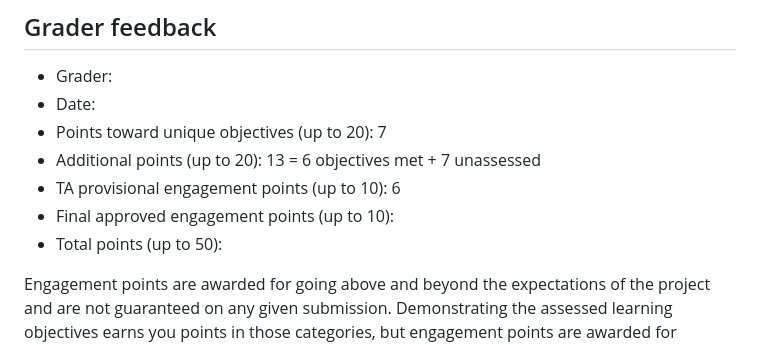
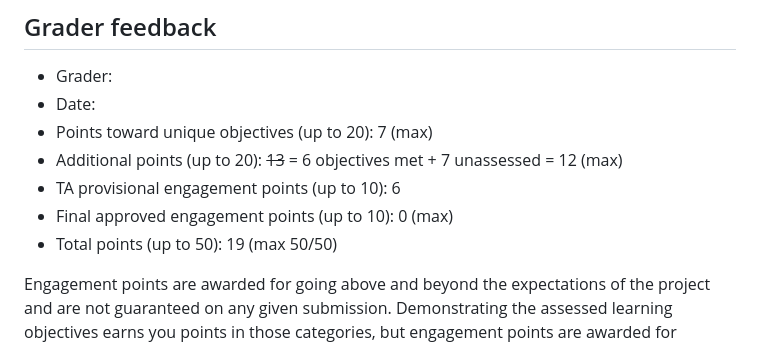
Before and after one commit to yyli28/d2mr-assessment-yyli28, a Markdown page: 02_data-wrangling/01_wrangling-level-1/assessment.md, the part around the change. GitHub-like rendering.

Commit message:
Update assessment.md - ND final 50/50

```diff
--- a/02_data-wrangling/01_wrangling-level-1/assessment.md
+++ b/02_data-wrangling/01_wrangling-level-1/assessment.md
@@ -508,11 +508,11 @@ Working with the Star Wars data in R was both fun and challenging. The visualiza
 
 -   Grader:
 -   Date:
--   Points toward unique objectives (up to 20): 7
--   Additional points (up to 20): 13 = 6 objectives met + 7 unassessed
+-   Points toward unique objectives (up to 20): 7 (max)
+-   Additional points (up to 20): ~~13~~ = 6 objectives met + 7 unassessed = 12 (max)
 -   TA provisional engagement points (up to 10): 6
--   Final approved engagement points (up to 10):
--   Total points (up to 50):
+-   Final approved engagement points (up to 10): 0 (max)
+-   Total points (up to 50): 19 (max 50/50)
 
 Engagement points are awarded for going above and beyond the expectations of the project and are not guaranteed on any given submission. Demonstrating the assessed learning objectives earns you points in those categories, but engagement points are awarded for exceptional effort, creativity, or skill.
 
```
